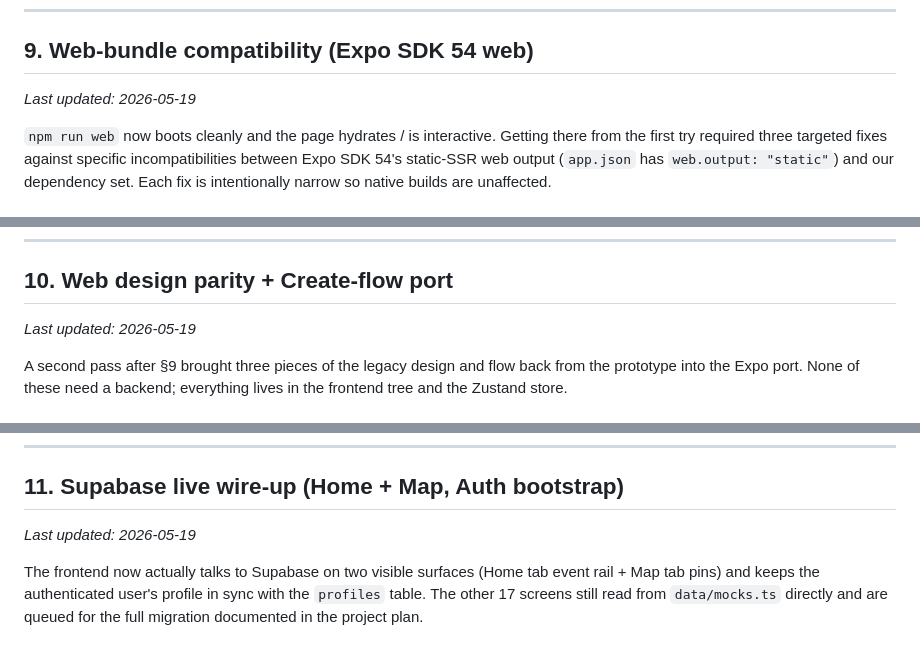
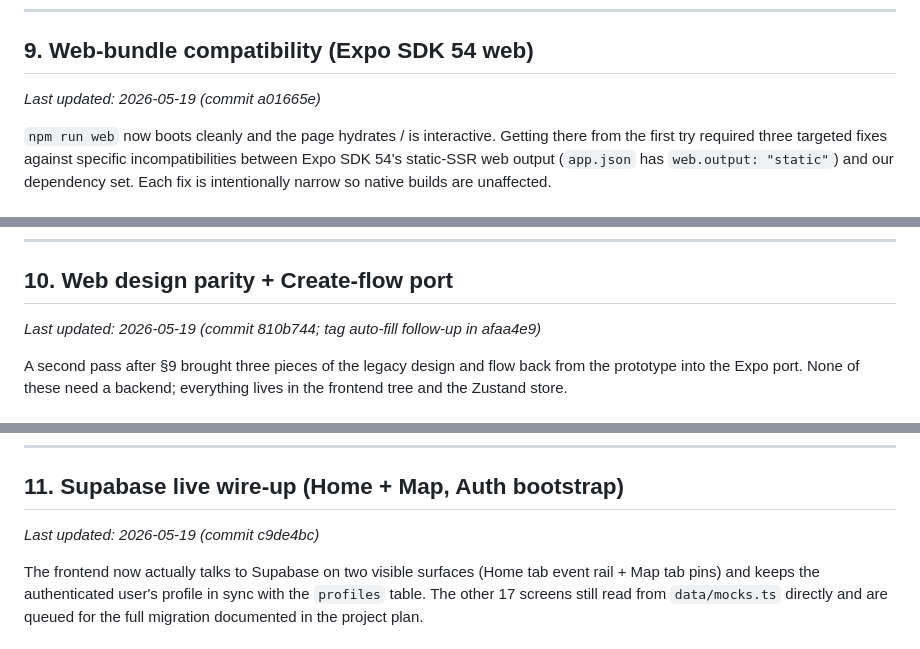
Before and after one commit to Plehndm/SceneCheck-App, a Markdown page: docs/PROGRESS_SNAPSHOT.md, 3 parts joined by grey strips. Rendered like a GitHub page.

```diff
--- a/docs/PROGRESS_SNAPSHOT.md
+++ b/docs/PROGRESS_SNAPSHOT.md
@@ -372,7 +372,7 @@ source for items 1–3 in §7 above.
 
 ## 9. Web-bundle compatibility (Expo SDK 54 web)
 
-_Last updated: 2026-05-19_
+_Last updated: 2026-05-19 (commit a01665e)_
 
 `npm run web` now boots cleanly and the page hydrates / is interactive.
 Getting there from the first try required three targeted fixes against
@@ -454,7 +454,7 @@ updated to note the re-verification.
 
 ## 10. Web design parity + Create-flow port
 
-_Last updated: 2026-05-19_
+_Last updated: 2026-05-19 (commit 810b744; tag auto-fill follow-up in afaa4e9)_
 
 A second pass after §9 brought three pieces of the legacy design and
 flow back from the prototype into the Expo port. None of these need a
@@ -577,7 +577,7 @@ landed alongside this work.
 
 ## 11. Supabase live wire-up (Home + Map, Auth bootstrap)
 
-_Last updated: 2026-05-19_
+_Last updated: 2026-05-19 (commit c9de4bc)_
 
 The frontend now actually talks to Supabase on two visible surfaces
 (Home tab event rail + Map tab pins) and keeps the authenticated user's
```
Also changed, not shown: other parts of docs/PROGRESS_SNAPSHOT.md (+24 -24 lines).
